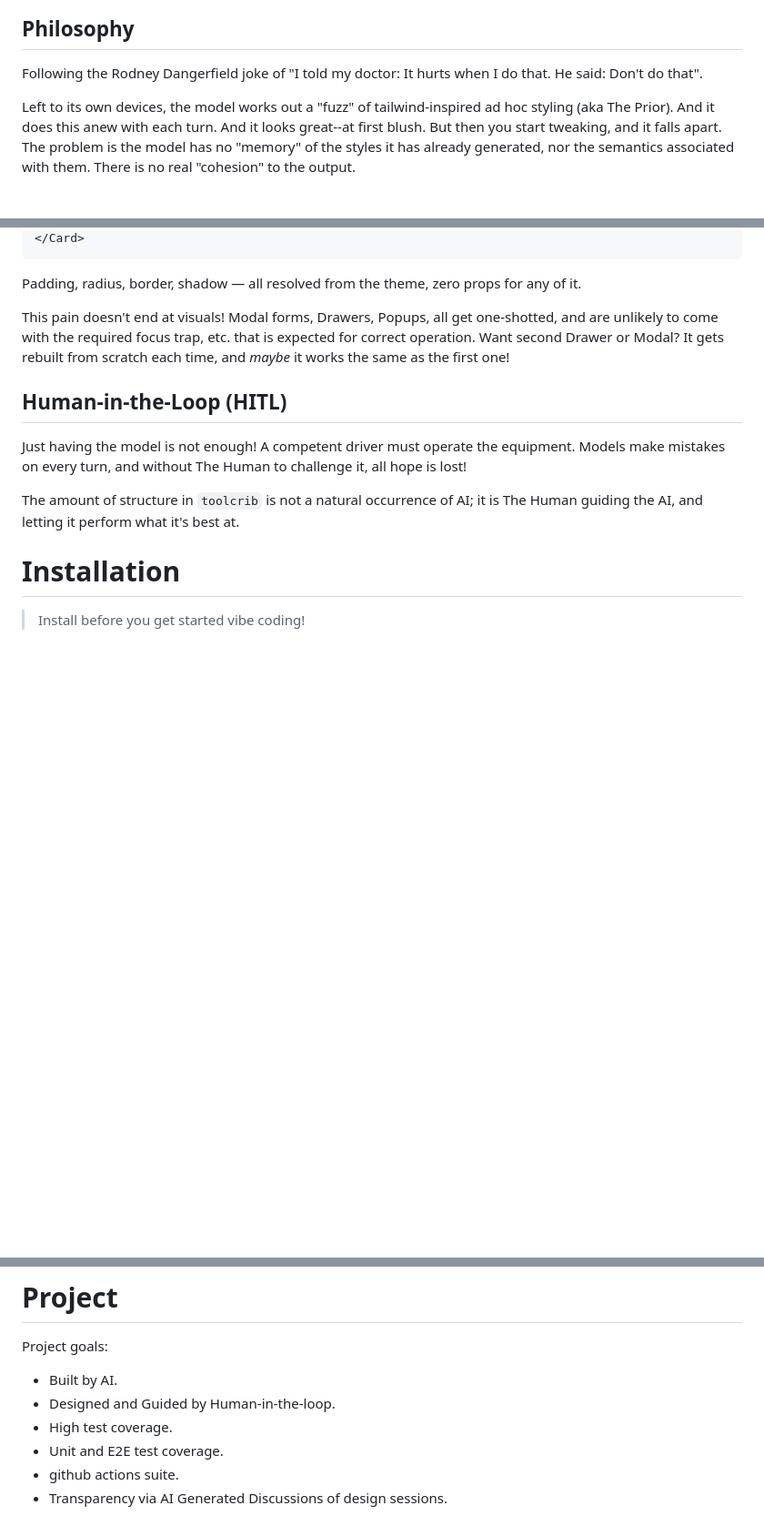
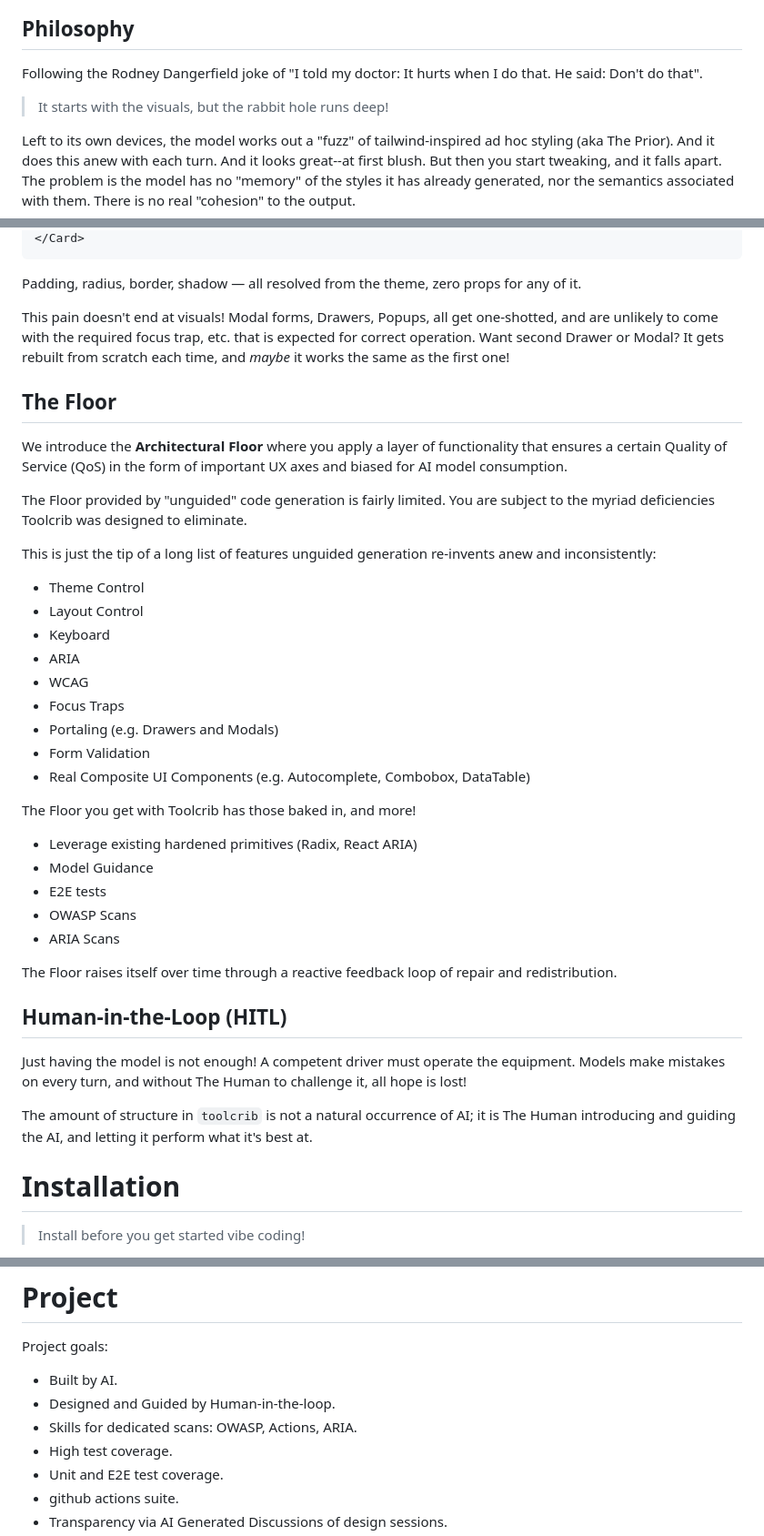
Before and after one commit to escape-llc/toolcrib, a Markdown page: README.md, 3 parts joined by grey strips. Shown at 91% size. Rendered like a GitHub page; blank space fills up the shorter version.

```diff
--- a/README.md
+++ b/README.md
@@ -59,6 +110,8 @@ After experiencing this "herding the cats" personally, we asked numerous differe
 
 Following the Rodney Dangerfield joke of "I told my doctor: It hurts when I do that.  He said: Don't do that".
 
+> It starts with the visuals, but the rabbit hole runs deep!
+
 Left to its own devices, the model works out a "fuzz" of tailwind-inspired ad hoc styling (aka The Prior).  And it does this anew with each turn.  And it looks great--at first blush.  But then you start tweaking, and it falls apart.  The problem is the model has no "memory" of the styles it has already generated, nor the semantics associated with them.  There is no real "cohesion" to the output.
 
 Toolcrib remedies this by (among other techniques) removing the model's ability to generate `class` or `style` attributes.  Instead, the model is forced to use the components provided.  This gives the model a solid foundation to build on.  If the model wants a "button", it uses the `<Button />` component.  This Button component already knows how to be a primary button, a success button, etc.  The model does not have to constantly re-specify that, for example.  There is a single source of truth.
@@ -74,11 +127,37 @@ Padding, radius, border, shadow — all resolved from the theme, zero props for
 
 This pain doesn't end at visuals! Modal forms, Drawers, Popups, all get one-shotted, and are unlikely to come with the required focus trap, etc. that is expected for correct operation.  Want second Drawer or Modal? It gets rebuilt from scratch each time, and *maybe* it works the same as the first one!
 
+## The Floor
+
+We introduce the **Architectural Floor** where you apply a layer of functionality that ensures a certain Quality of Service (QoS) in the form of important UX axes and biased for AI model consumption.
+
+The Floor provided by "unguided" code generation is fairly limited.  You are subject to the myriad deficiencies Toolcrib was designed to eliminate.
+
+This is just the tip of a long list of features unguided generation re-invents anew and inconsistently:
+- Theme Control
+- Layout Control
+- Keyboard
+- ARIA
+- WCAG
+- Focus Traps
+- Portaling (e.g. Drawers and Modals)
+- Form Validation
+- Real Composite UI Components (e.g. Autocomplete, Combobox, DataTable)
+
+The Floor you get with Toolcrib has those baked in, and more!
+- Leverage existing hardened primitives (Radix, React ARIA)
+- Model Guidance
+- E2E tests
+- OWASP Scans
+- ARIA Scans
+
+The Floor raises itself over time through a reactive feedback loop of repair and redistribution.
+
 ## Human-in-the-Loop (HITL)
 
 Just having the model is not enough! A competent driver must operate the equipment.  Models make mistakes on every turn, and without The Human to challenge it, all hope is lost!
 
-The amount of structure in `toolcrib` is not a natural occurrence of AI; it is The Human guiding the AI, and letting it perform what it's best at.
+The amount of structure in `toolcrib` is not a natural occurrence of AI; it is The Human introducing and guiding the AI, and letting it perform what it's best at.
 
 # Installation
 
@@ -115,6 +194,7 @@ To get the most out of Toolcrib, tell your AI agent to use it.
 Project goals:
 - Built by AI.
 - Designed and Guided by Human-in-the-loop.
+- Skills for dedicated scans: OWASP, Actions, ARIA.
 - High test coverage.
 - Unit and E2E test coverage.
 - github actions suite.
```
Also changed, not shown: other parts of README.md (+51 -0 lines).
